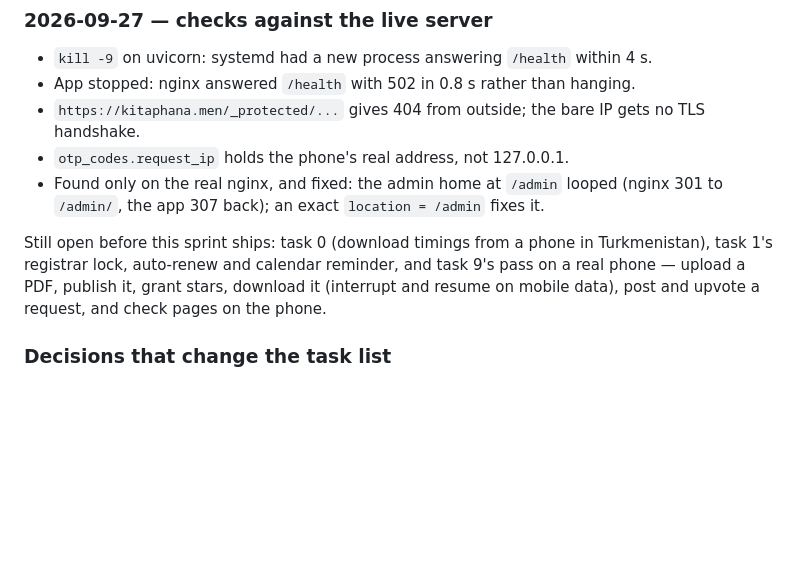
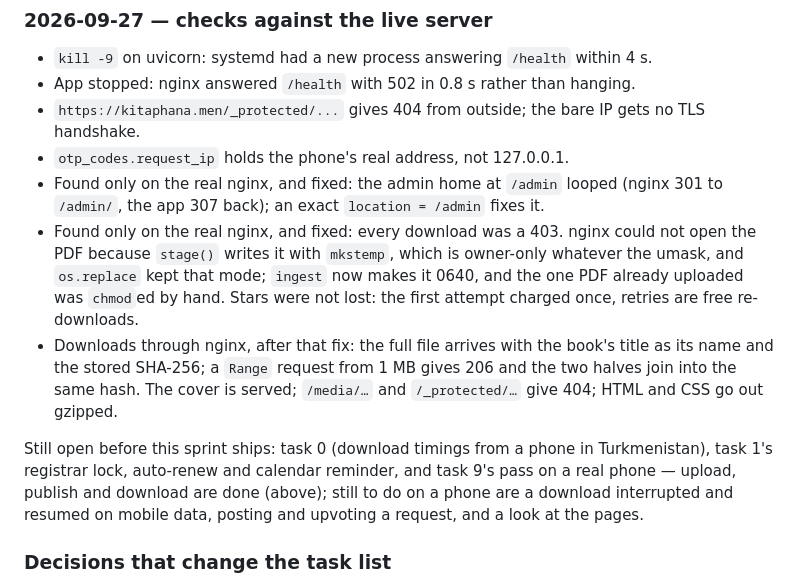
Before and after one commit to merdan2611/kitaphana, a Markdown page: docs/sprints/sprint-02-production-ground.md, the part around the change. GitHub-like rendering; blank space fills up the shorter version.

Commit message:
Record the download fix and nginx checks in Sprint 02
Co-Authored-By: Claude Opus 5.5 <noreply@anthropic.com>

```diff
--- a/docs/sprints/sprint-02-production-ground.md
+++ b/docs/sprints/sprint-02-production-ground.md
@@ -332,11 +332,21 @@ systemctl enable --now fail2ban && fail2ban-client reload && fail2ban-client sta
 - `otp_codes.request_ip` holds the phone's real address, not 127.0.0.1.
 - Found only on the real nginx, and fixed: the admin home at `/admin` looped (nginx 301 to
   `/admin/`, the app 307 back); an exact `location = /admin` fixes it.
+- Found only on the real nginx, and fixed: every download was a 403. nginx could not open the
+  PDF because `stage()` writes it with `mkstemp`, which is owner-only whatever the umask, and
+  `os.replace` kept that mode; `ingest` now makes it 0640, and the one PDF already uploaded was
+  `chmod`ed by hand. Stars were not lost: the first attempt charged once, retries are free
+  re-downloads.
+- Downloads through nginx, after that fix: the full file arrives with the book's title as its
+  name and the stored SHA-256; a `Range` request from 1 MB gives 206 and the two halves join
+  into the same hash. The cover is served; `/media/…` and `/_protected/…` give 404; HTML and
+  CSS go out gzipped.
 
 Still open before this sprint ships: task 0 (download timings from a phone in Turkmenistan),
 task 1's registrar lock, auto-renew and calendar reminder, and task 9's pass on a real phone —
-upload a PDF, publish it, grant stars, download it (interrupt and resume on mobile data),
-post and upvote a request, and check pages on the phone.
+upload, publish and download are done (above); still to do on a phone are a download
+interrupted and resumed on mobile data, posting and upvoting a request, and a look at the
+pages.
 
 ### Decisions that change the task list
 
```
